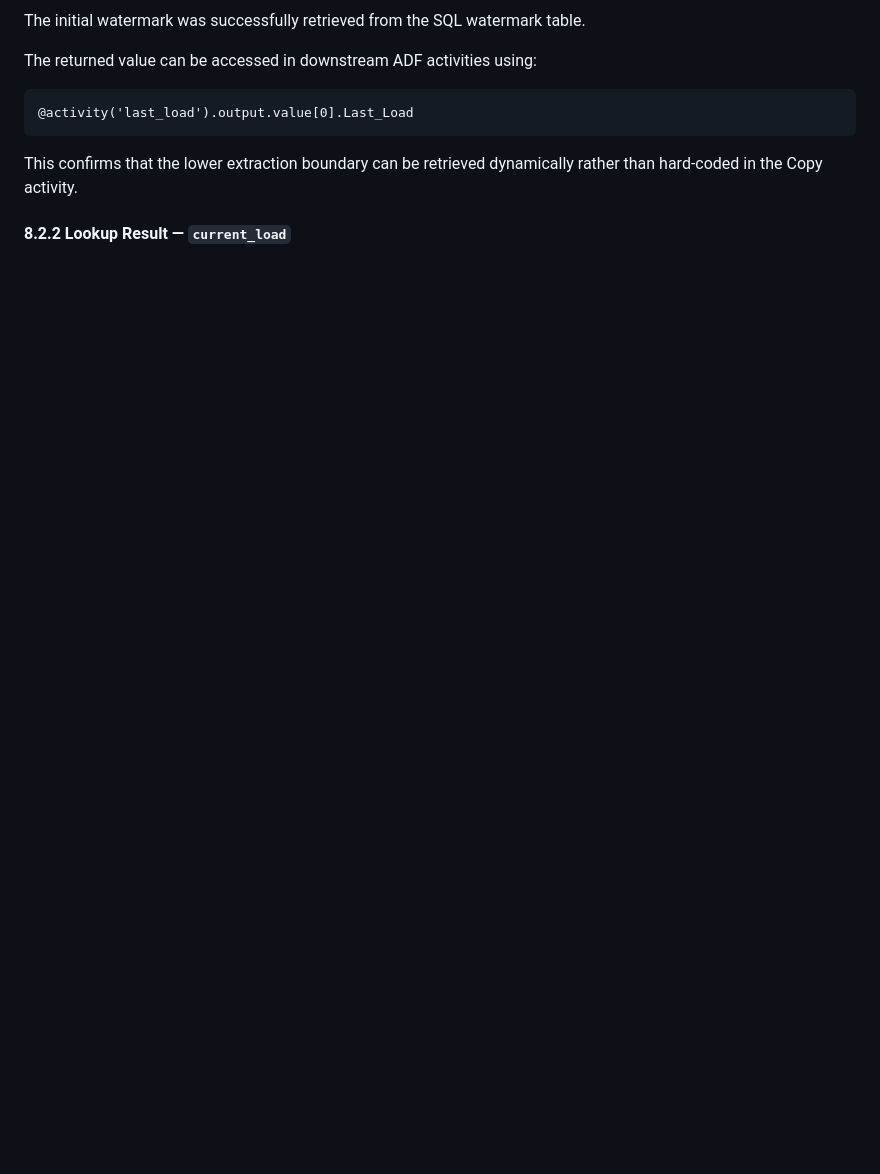
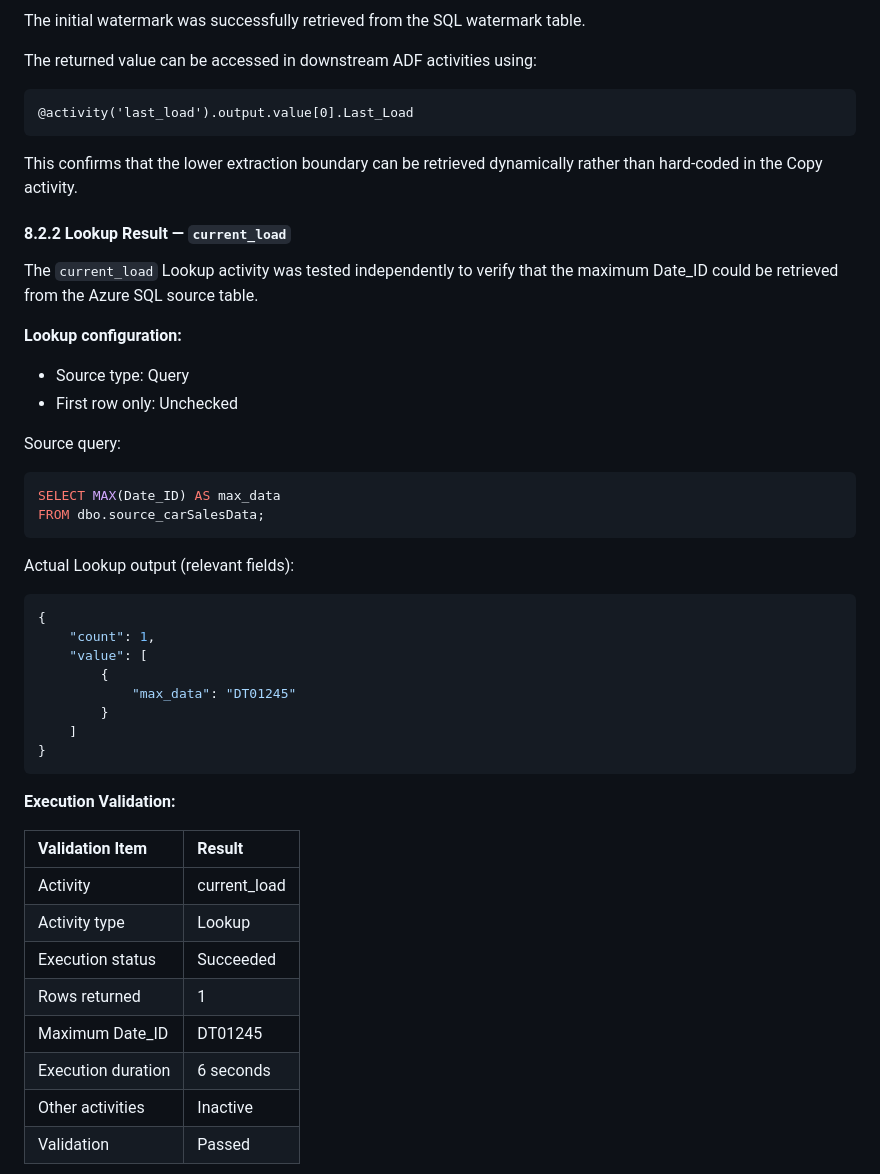
Before and after one commit to chao797Adam/adf_dbt_car, a Markdown page: readme.md, the part around one of its changes. GitHub-like rendering; blank space fills up the shorter version.

````diff
--- a/readme.md
+++ b/readme.md
@@ -469,4 +469,45 @@ in the Copy activity.
 
 #### 8.2.2 Lookup Result — `current_load`
 
+The `current_load` Lookup activity was tested independently
+to verify that the maximum Date_ID could be retrieved
+from the Azure SQL source table.
 
+**Lookup configuration:**
+
+- Source type: Query
+- First row only: Unchecked
+
+Source query:
+
+```sql
+SELECT MAX(Date_ID) AS max_data
+FROM dbo.source_carSalesData;
+```
+
+Actual Lookup output (relevant fields):
+
+```json
+{
+    "count": 1,
+    "value": [
+        {
+            "max_data": "DT01245"
+        }
+    ]
+}
+```
+
+**Execution Validation:**
+
+| Validation Item | Result |
+| :--- | :--- |
+| Activity | current_load |
+| Activity type | Lookup |
+| Execution status | Succeeded |
+| Rows returned | 1 |
+| Maximum Date_ID | DT01245 |
+| Execution duration | 6 seconds |
+| Other activities | Inactive |
+| Validation | Passed |
+
````
Also changed, not shown: other parts of readme.md (+63 -0 lines), assets/lookup_current_load_validation.png (added).
